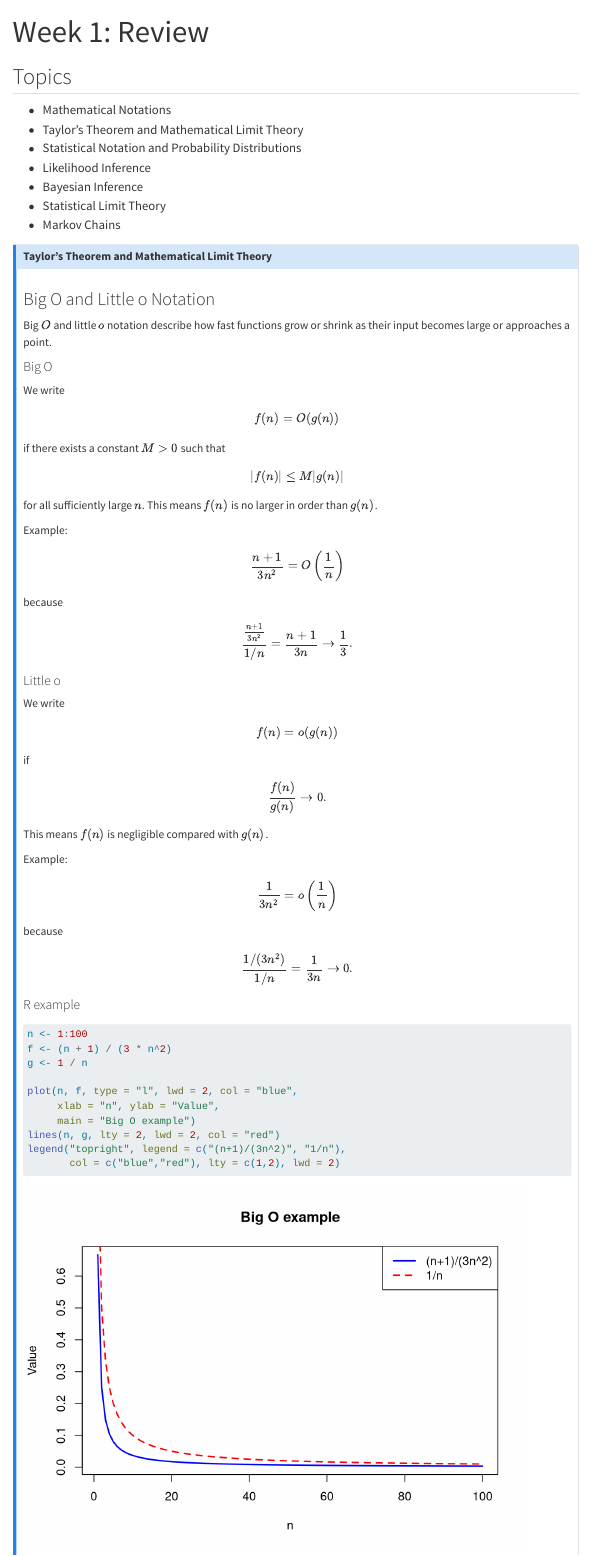
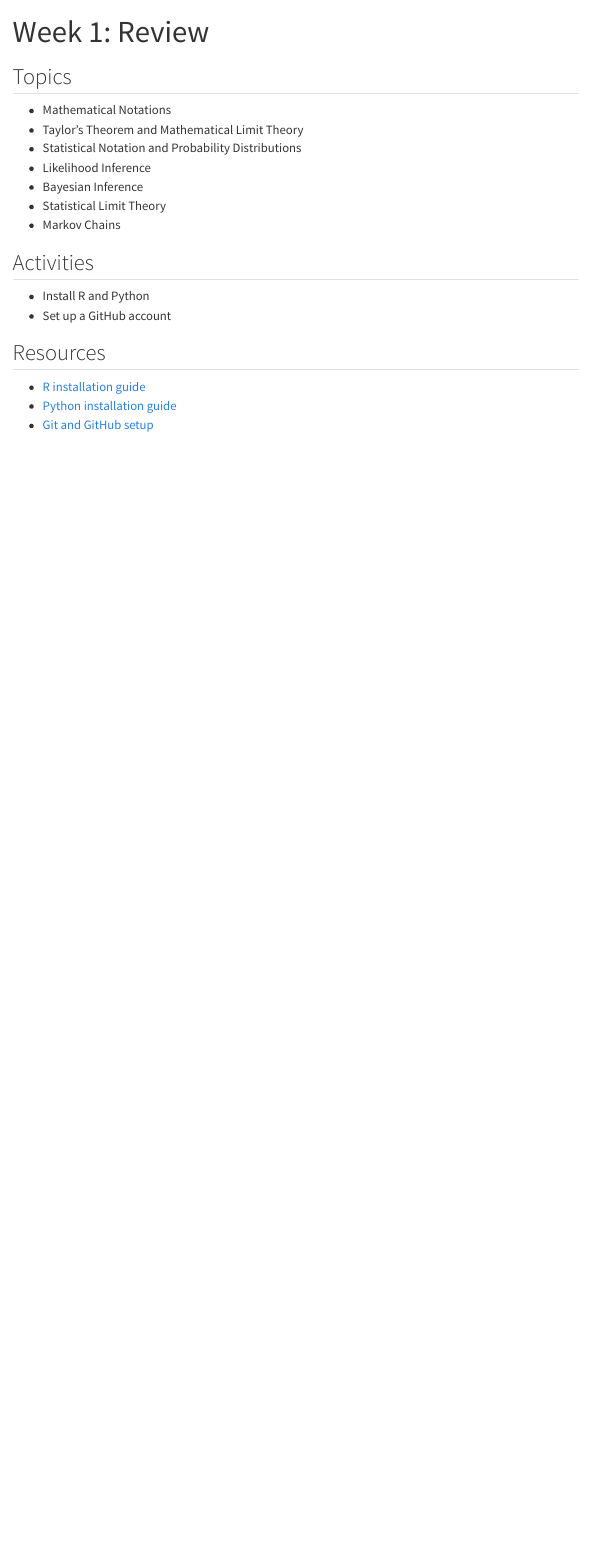
Before and after one commit to FulyaGokalpYavuz-Courses/STAT635-ACS, a Quarto document (weeks/week-01.qmd): the page in a window 1100 px wide, from its top. Rendered offline with R 4.5, knitr and Pandoc in place of Quarto, with nearby package versions; menus at the side of the page are left out.

Commit message:
Update week-01.qmd
Big O, Little O explanation deleted

````diff
--- a/weeks/week-01.qmd
+++ b/weeks/week-01.qmd
@@ -14,78 +14,3 @@
 - Statistical Limit Theory
 - Markov Chains
 
-::: {.callout-note collapse="true"}
-
-## Taylor's Theorem and Mathematical Limit Theory
-
-### Big O and Little o Notation
-
-Big \(O\) and little \(o\) notation describe how fast functions grow or shrink as their input becomes large or approaches a point.
-
-#### Big O
-We write
-
-$$
-f(n)=O(g(n))
-$$
-
-if there exists a constant \(M>0\) such that
-
-$$
-|f(n)| \le M |g(n)|
-$$
-
-for all sufficiently large \(n\). This means \(f(n)\) is no larger in order than \(g(n)\).
-
-Example:
-
-$$
-\frac{n+1}{3n^2} = O\left(\frac{1}{n}\right)
-$$
-
-because
-
-$$
-\frac{\frac{n+1}{3n^2}}{1/n} = \frac{n+1}{3n} \to \frac13.
-$$
-
-#### Little o
-We write
-
-$$
-f(n)=o(g(n))
-$$
-
-if
-
-$$
-\frac{f(n)}{g(n)} \to 0.
-$$
-
-This means \(f(n)\) is negligible compared with \(g(n)\).
-
-Example:
-
-$$
-\frac{1}{3n^2} = o\left(\frac{1}{n}\right)
-$$
-
-because
-
-$$
-\frac{1/(3n^2)}{1/n} = \frac{1}{3n} \to 0.
-$$
-
-#### R example
-
-```{r}
-n <- 1:100
-f <- (n + 1) / (3 * n^2)
-g <- 1 / n
-
-plot(n, f, type = "l", lwd = 2, col = "blue",
-     xlab = "n", ylab = "Value",
-     main = "Big O example")
-lines(n, g, lty = 2, lwd = 2, col = "red")
-legend("topright", legend = c("(n+1)/(3n^2)", "1/n"),
-       col = c("blue","red"), lty = c(1,2), lwd = 2)
````
Also changed, not shown: weeks/week-01.qmd (14 more changed lines).
